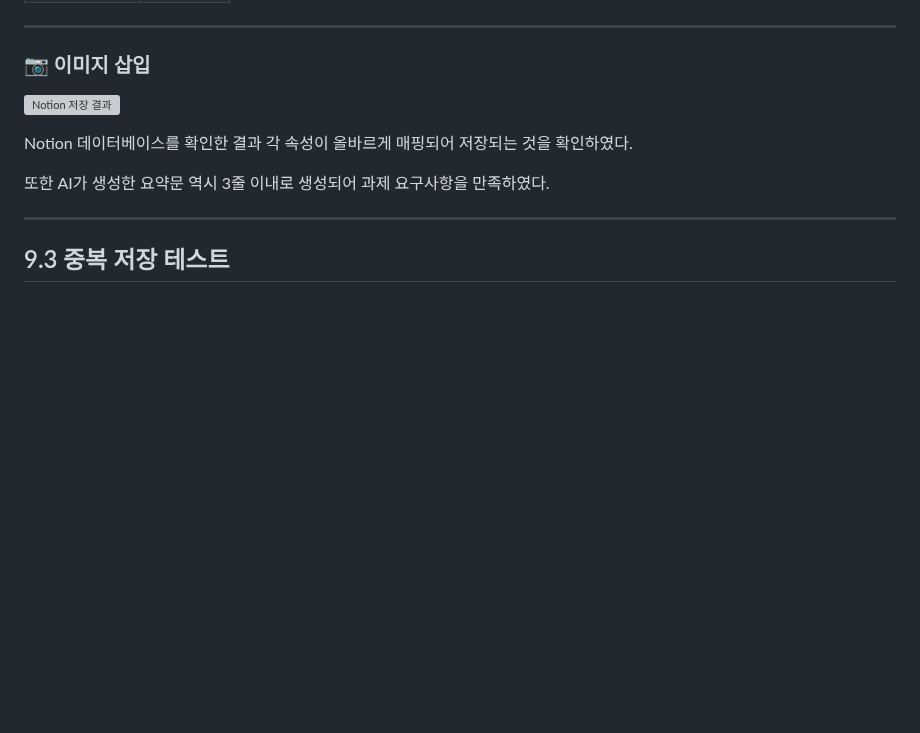
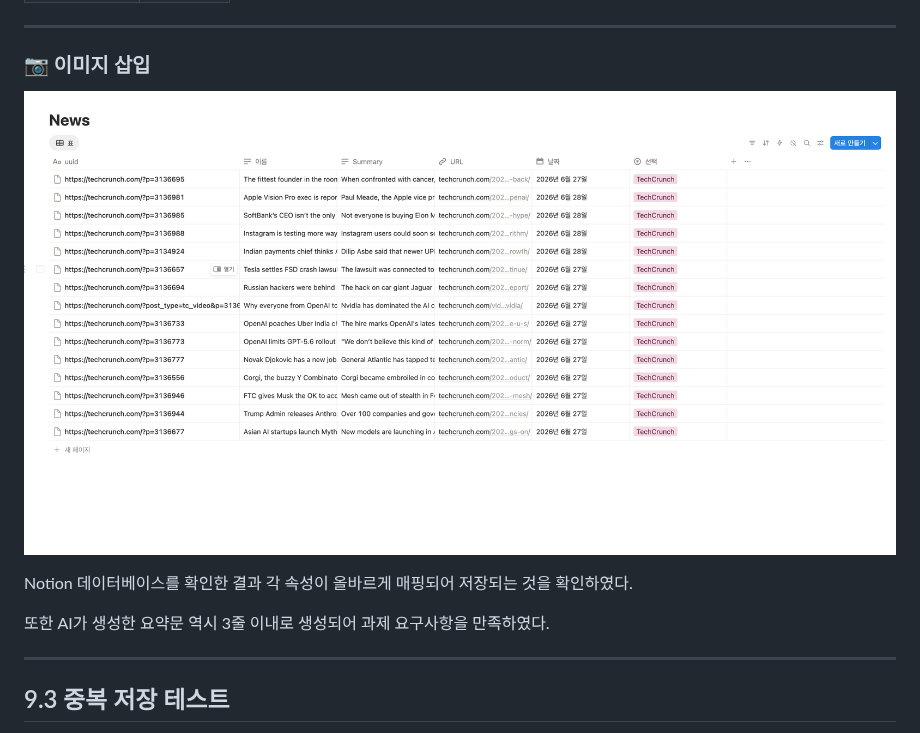
Before and after one commit to jes8765/ia-codyssey, a Markdown page: B2-2/README.md, the part around the change. Rendered like a GitHub page; blank space fills up the shorter version; grey boxes are pictures that could not be loaded.

```diff
--- a/B2-2/README.md
+++ b/B2-2/README.md
@@ -1013,7 +1013,7 @@ RSS에서 전달된 기사 제목과 본문은 HTTP 모듈을 통해 DeepSeek
 ### 📷 이미지 삽입
 
 
-![Notion 저장 결과](News.png)
+![Notion 저장 결과](Images/News.png)
 
 
 Notion 데이터베이스를 확인한 결과 각 속성이 올바르게 매핑되어 저장되는 것을 확인하였다.
```
